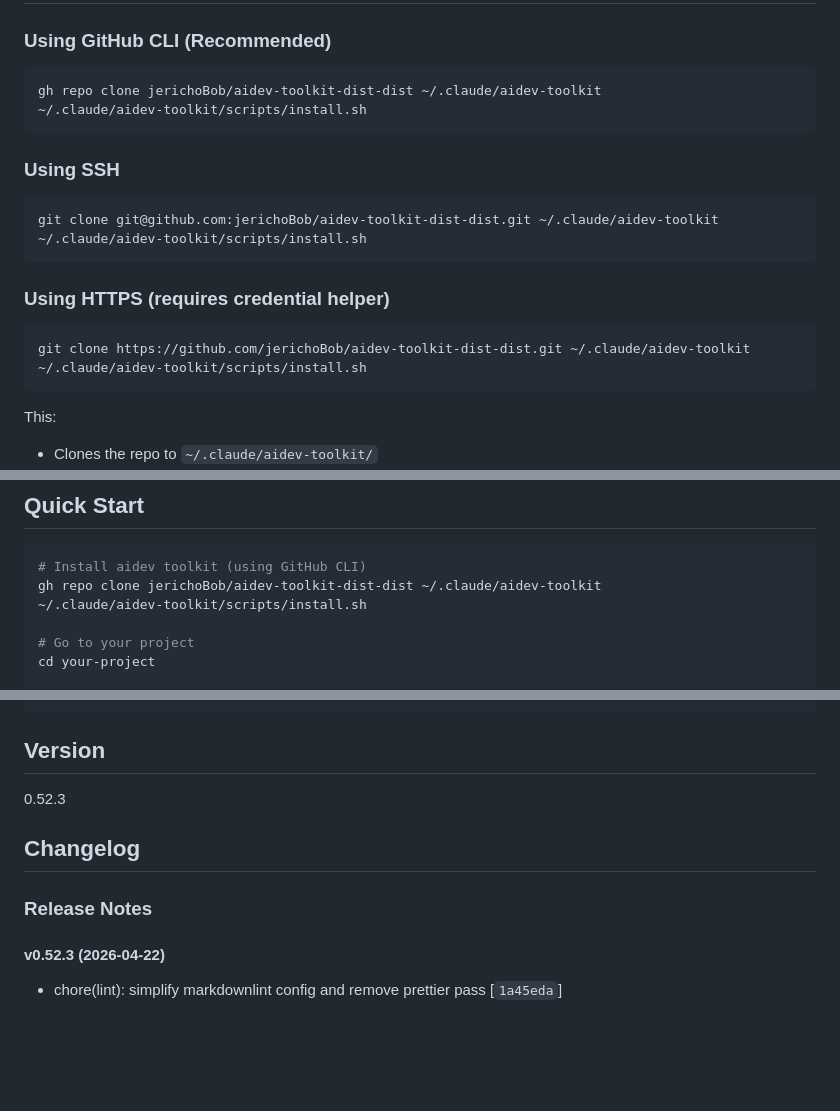
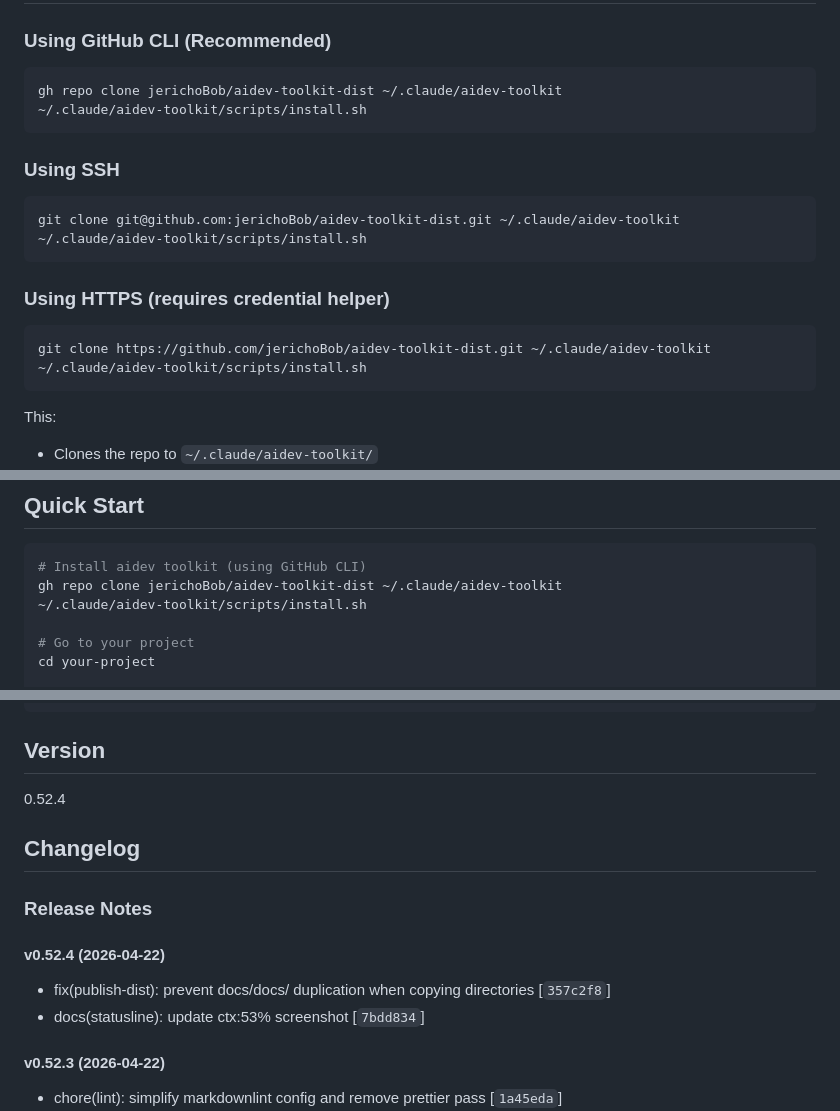
Before and after one commit to jerichoBob/aidev-toolkit-dist, a Markdown page: README.md, 3 parts joined by grey strips. Rendered like a GitHub page; blank space fills up the shorter version.

Commit message:
chore: publish v0.52.4

````diff
--- a/README.md
+++ b/README.md
@@ -7,21 +7,21 @@ A collection of AI-enabled SDLC tools for AI developers.
 ### Using GitHub CLI (Recommended)
 
 ```bash
-gh repo clone jerichoBob/aidev-toolkit-dist-dist ~/.claude/aidev-toolkit
+gh repo clone jerichoBob/aidev-toolkit-dist ~/.claude/aidev-toolkit
 ~/.claude/aidev-toolkit/scripts/install.sh
 ```
 
 ### Using SSH
 
 ```bash
-git clone git@github.com:jerichoBob/aidev-toolkit-dist-dist.git ~/.claude/aidev-toolkit
+git clone git@github.com:jerichoBob/aidev-toolkit-dist.git ~/.claude/aidev-toolkit
 ~/.claude/aidev-toolkit/scripts/install.sh
 ```
 
 ### Using HTTPS (requires credential helper)
 
 ```bash
-git clone https://github.com/jerichoBob/aidev-toolkit-dist-dist.git ~/.claude/aidev-toolkit
+git clone https://github.com/jerichoBob/aidev-toolkit-dist.git ~/.claude/aidev-toolkit
 ~/.claude/aidev-toolkit/scripts/install.sh
 ```
 
@@ -64,7 +64,7 @@ After installation:
 
 ```bash
 # Install aidev toolkit (using GitHub CLI)
-gh repo clone jerichoBob/aidev-toolkit-dist-dist ~/.claude/aidev-toolkit
+gh repo clone jerichoBob/aidev-toolkit-dist ~/.claude/aidev-toolkit
 ~/.claude/aidev-toolkit/scripts/install.sh
 
 # Go to your project
@@ -195,11 +195,16 @@ This safely removes only aidev-toolkit components (the `~/.claude/aidev-toolkit/
 
 ## Version
 
-0.52.3
+0.52.4
 
 ## Changelog
 
 ### Release Notes
+
+#### v0.52.4 (2026-04-22)
+
+- fix(publish-dist): prevent docs/docs/ duplication when copying directories [`357c2f8`]
+- docs(statusline): update ctx:53% screenshot [`7bdd834`]
 
 #### v0.52.3 (2026-04-22)
 
````
Also changed, not shown: docs/statusline.md (+52 -17 lines), docs/assets/statusline-ctx40.png (added), docs/assets/statusline-ctx53.png (added), 4 other files.
